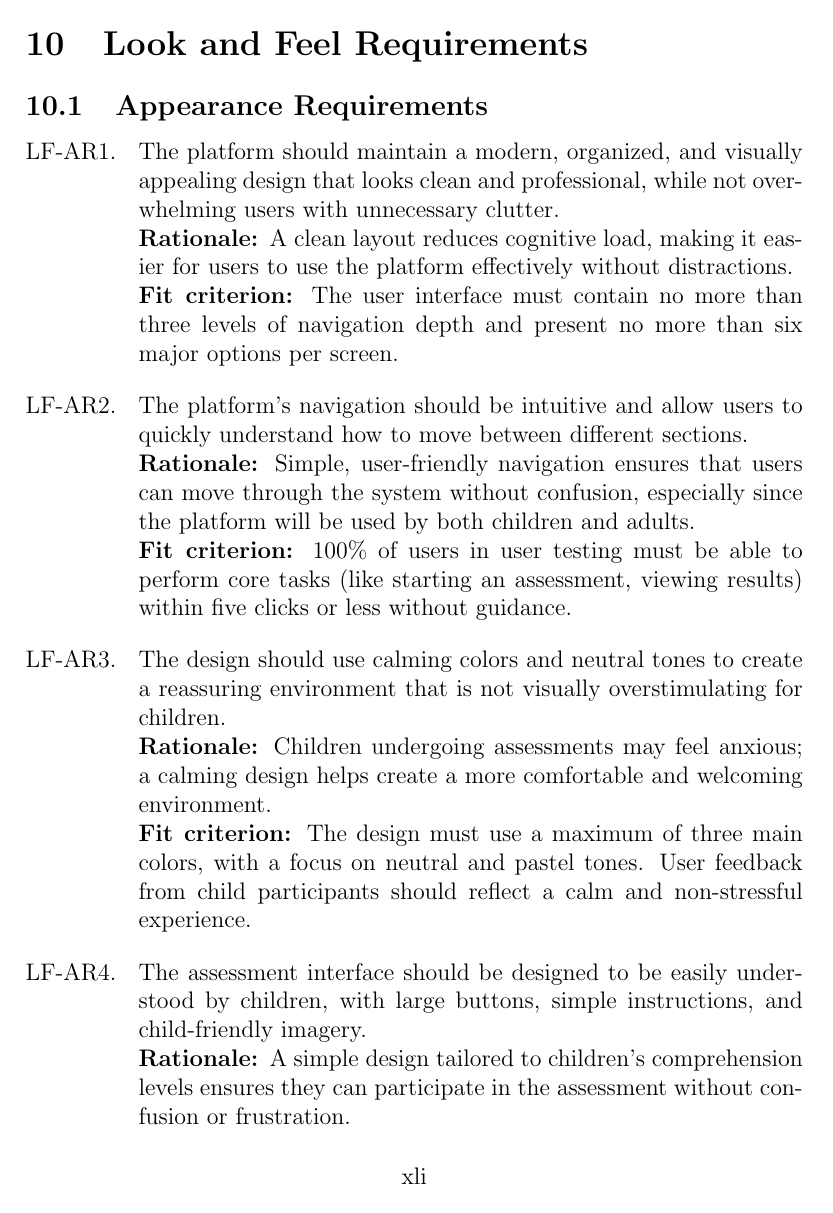
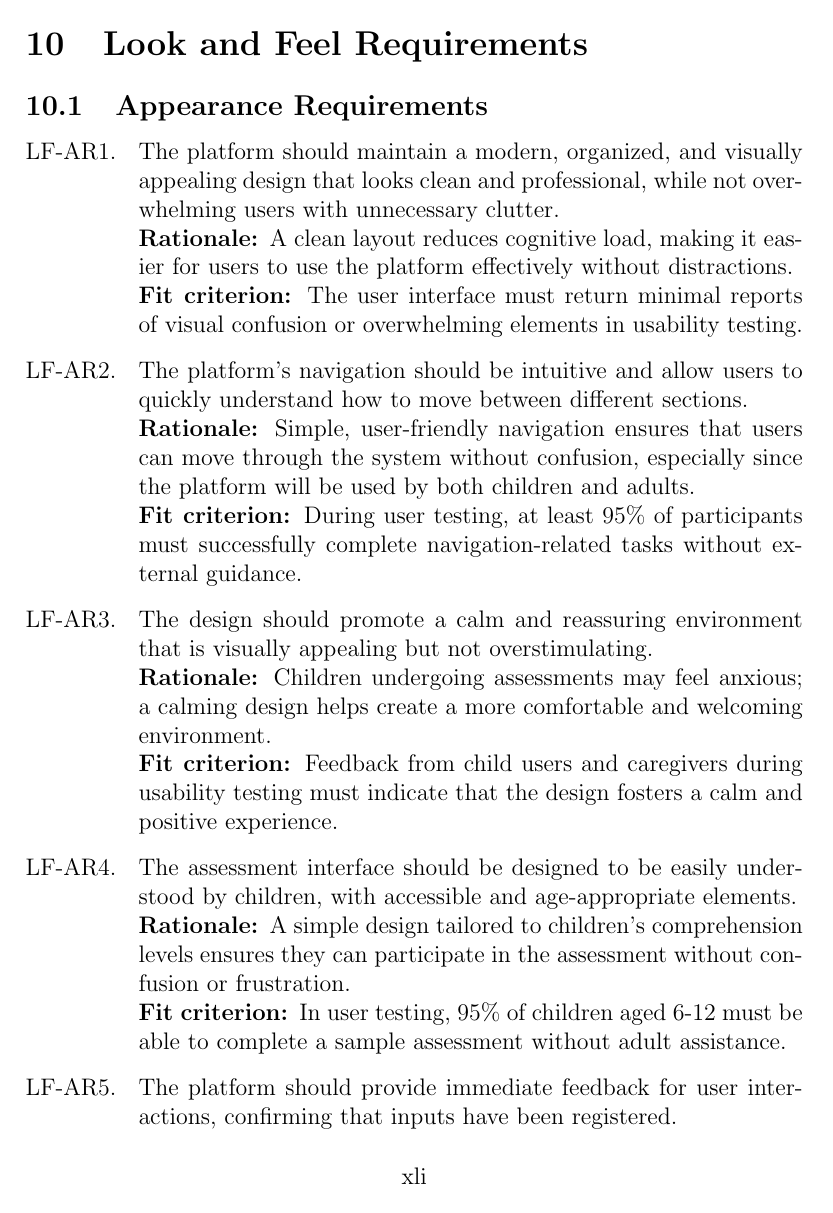
Before and after one commit to parishanizam/TeleHealth, a LaTeX document (docs/SRS-Volere/SRS.tex): page 42 of 72 before the commit and page 42 of 71 after it. Compiled offline with pdfLaTeX.

Commit message:
Implemented Peer Feedback for SRS NFR Appearance Requirements SRS 10.1: Appearance Requirements #124

```diff
--- a/docs/SRS-Volere/SRS.tex
+++ b/docs/SRS-Volere/SRS.tex
@@ -994,23 +994,23 @@ The success of the system is dependent on the parent-child correctly using the i
   \item The platform should maintain a modern, organized, and visually appealing design that looks clean and professional, while not
   overwhelming users with unnecessary clutter.\\
   \textbf{Rationale: }A clean layout reduces cognitive load, making it easier for users to use the platform effectively without distractions.\\
-  \textbf{Fit criterion: }The user interface must contain no more than three levels of navigation depth and present no more than six major options per screen.
+  \textbf{Fit criterion: }The user interface must return minimal reports of visual confusion or overwhelming elements in usability testing.
 \end{enumerate}
 \begin{enumerate}[{LF-AR}2. ]
   \item The platform’s navigation should be intuitive and allow users to quickly understand how to move between different sections.\\
   \textbf{Rationale: }Simple, user-friendly navigation ensures that users can move through the system without confusion, especially since the platform will be used by both children and adults.\\
-  \textbf{Fit criterion: }100\% of users in user testing must be able to perform core tasks (like starting an assessment, viewing results) within five clicks or less without guidance.
+  \textbf{Fit criterion: }During user testing, at least 95\% of participants must successfully complete navigation-related tasks without external guidance.
 \end{enumerate}
 \begin{enumerate}[{LF-AR}3. ]
-  \item The design should use calming colors and neutral tones to create a reassuring environment that is not visually overstimulating for children.\\
+  \item The design should promote a calm and reassuring environment that is visually appealing but not overstimulating.\\
   \textbf{Rationale: }Children undergoing assessments may feel anxious; a calming design helps create a more comfortable and welcoming environment.\\
-  \textbf{Fit criterion: }The design must use a maximum of three main colors, with a focus on neutral and pastel tones. User feedback from child participants should reflect a calm and non-stressful experience.
+  \textbf{Fit criterion: }Feedback from child users and caregivers during usability testing must indicate that the design fosters a calm and positive experience.
 \end{enumerate}
 \begin{enumerate}[{LF-AR}4. ]
-  \item The assessment interface should be designed to be easily understood by children, with large buttons, simple instructions, and child-friendly imagery.\\
+  \item The assessment interface should be designed to be easily understood by children, with accessible and age-appropriate elements.\\
   \textbf{Rationale: }A simple design tailored to children’s comprehension levels ensures they can participate in the assessment without confusion or frustration.\\
   \textbf{Fit criterion: }In user testing, 95\% of children aged 6-12 must be able to complete a sample assessment without adult assistance.
 \end{enumerate}
 \begin{enumerate}[{LF-AR}5. ]
-  \item The platform should provide immediate visual or audio feedback for all user interactions, such as clicking buttons, completing tasks, or submitting assessments.\\
+  \item The platform should provide immediate feedback for user interactions, confirming that inputs have been registered.\\
   \textbf{Rationale: }Feedback is important to confirm that the system is responding to user inputs, which is especially critical for children who may be unsure if their actions have been registered.\\
```
Also changed, not shown: docs/SRS-Volere/SRS.pdf, docs/SRS-Volere/SRS.tex (8 more changed lines).
